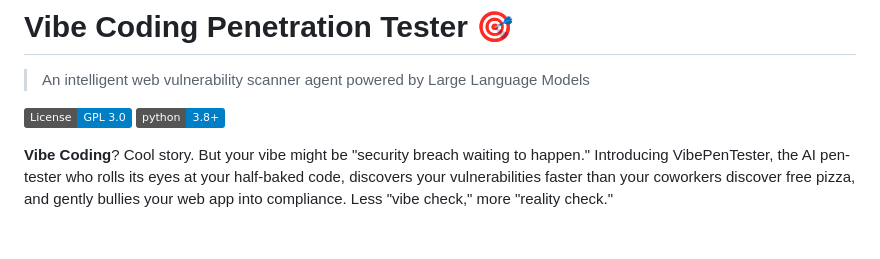
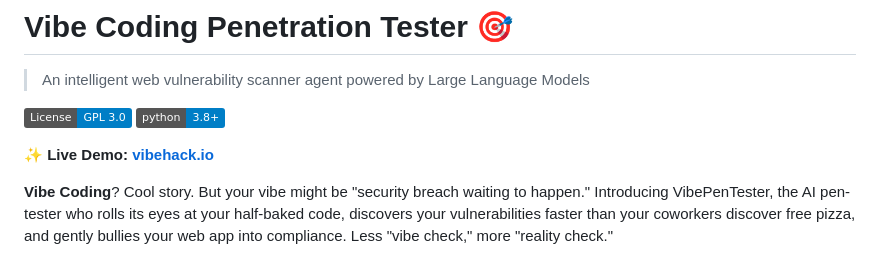
Before and after one commit to firetix/vibe-coding-penetration-tester, a Markdown page: README.md, the part around the change. GitHub-like rendering; badges without logos; blank space fills up the shorter version.

Commit message:
moving demo up

```diff
--- a/README.md
+++ b/README.md
@@ -8,6 +8,8 @@
 
 [![License: GPL-3.0](https://img.shields.io/badge/License-GPL%203.0-blue.svg)](https://www.gnu.org/licenses/gpl-3.0)
 [![Python 3.8+](https://img.shields.io/badge/python-3.8+-blue.svg)](https://www.python.org/downloads/)
+
+**✨ Live Demo: [vibehack.io](http://vibehack.io/)**
 
 **Vibe Coding**? Cool story. But your vibe might be "security breach waiting to happen." Introducing VibePenTester, the AI pen-tester who rolls its eyes at your half-baked code, discovers your vulnerabilities faster than your coworkers discover free pizza, and gently bullies your web app into compliance. Less "vibe check," more "reality check."
 
```
